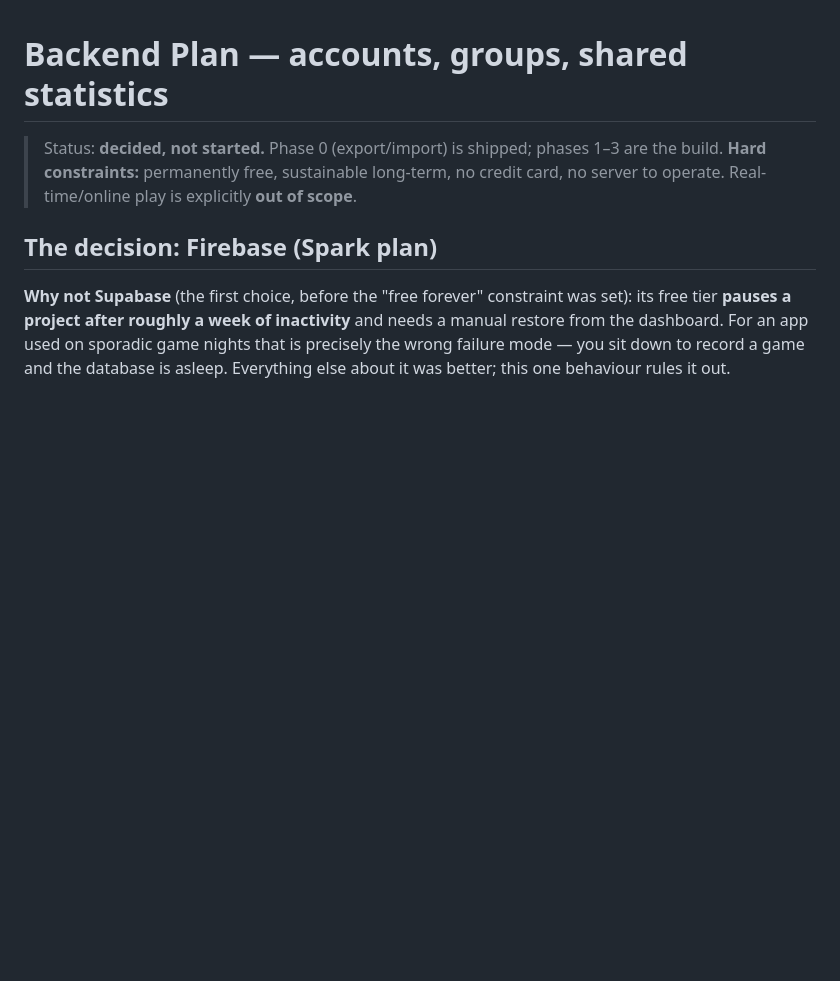
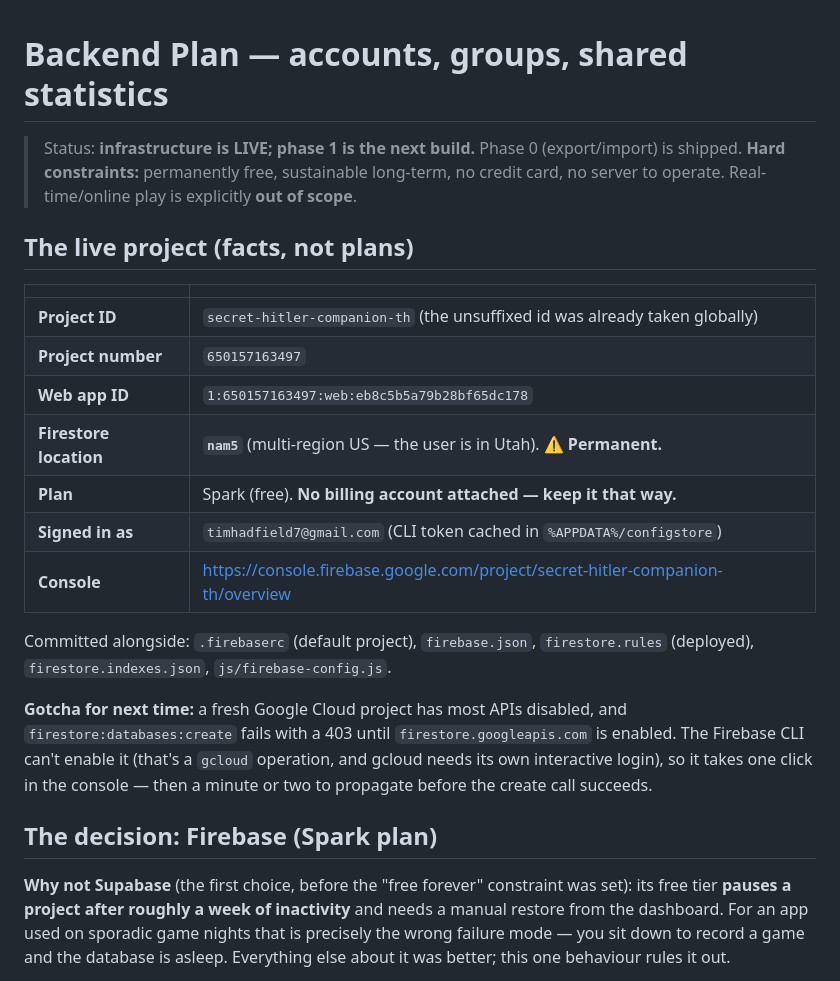
Before and after one commit to TimothyHadfield/secret-hitler-companion, a Markdown page: BACKEND_PLAN.md, the part around the change. GitHub-like rendering; blank space fills up the shorter version.

Commit message:
Firestore live in nam5; security rules deployed
Database created (multi-region US -- the user is in Utah, so nam5 rather than
the assumed eur3; the location is permanent, which is why it was confirmed
first). Rules compiled and released to cloud.firestore.

Records the live project facts in BACKEND_PLAN.md, plus the 403 gotcha: a fresh
GCP project has firestore.googleapis.com disabled and the Firebase CLI cannot
enable it, so it needs one console click and a couple of minutes to propagate.

Co-Authored-By: Claude Opus 4.8 (1M context) <noreply@anthropic.com>

```diff
--- a/BACKEND_PLAN.md
+++ b/BACKEND_PLAN.md
@@ -1,8 +1,29 @@
 # Backend Plan — accounts, groups, shared statistics
 
-> Status: **decided, not started.** Phase 0 (export/import) is shipped; phases 1–3 are the build.
-> **Hard constraints:** permanently free, sustainable long-term, no credit card, no server to
-> operate. Real-time/online play is explicitly **out of scope**.
+> Status: **infrastructure is LIVE; phase 1 is the next build.** Phase 0 (export/import) is
+> shipped. **Hard constraints:** permanently free, sustainable long-term, no credit card, no
+> server to operate. Real-time/online play is explicitly **out of scope**.
+
+## The live project (facts, not plans)
+
+| | |
+|---|---|
+| **Project ID** | `secret-hitler-companion-th` (the unsuffixed id was already taken globally) |
+| **Project number** | `650157163497` |
+| **Web app ID** | `1:650157163497:web:eb8c5b5a79b28bf65dc178` |
+| **Firestore location** | **`nam5`** (multi-region US — the user is in Utah). ⚠️ **Permanent.** |
+| **Plan** | Spark (free). **No billing account attached — keep it that way.** |
+| **Signed in as** | `timhadfield7@gmail.com` (CLI token cached in `%APPDATA%/configstore`) |
+| **Console** | https://console.firebase.google.com/project/secret-hitler-companion-th/overview |
+
+Committed alongside: `.firebaserc` (default project), `firebase.json`, `firestore.rules`
+(deployed), `firestore.indexes.json`, `js/firebase-config.js`.
+
+**Gotcha for next time:** a fresh Google Cloud project has most APIs disabled, and
+`firestore:databases:create` fails with a 403 until `firestore.googleapis.com` is enabled. The
+Firebase CLI can't enable it (that's a `gcloud` operation, and gcloud needs its own interactive
+login), so it takes one click in the console — then a minute or two to propagate before the
+create call succeeds.
 
 ## The decision: Firebase (Spark plan)
 
```
